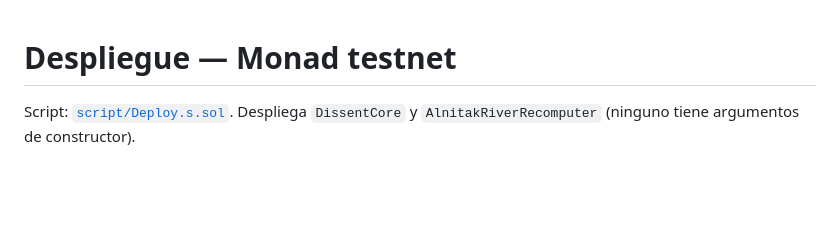
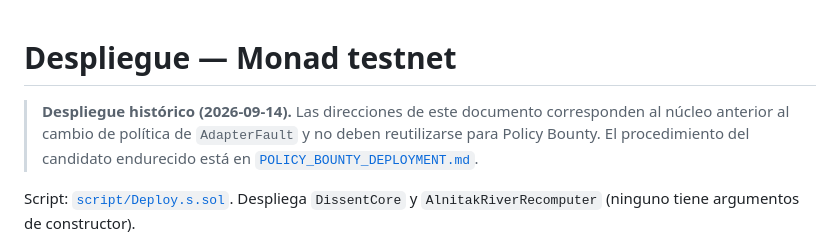
Before and after one commit to alnitak34/dissent, a Markdown page: docs/DEPLOYMENT.md, the part around the change. GitHub-like rendering; blank space fills up the shorter version.

Commit message:
Documentar despliegue seguro de Policy Bounty

```diff
--- a/docs/DEPLOYMENT.md
+++ b/docs/DEPLOYMENT.md
@@ -1,4 +1,10 @@
 # Despliegue — Monad testnet
+
+> **Despliegue histórico (2026-09-14).** Las direcciones de este documento
+> corresponden al núcleo anterior al cambio de política de `AdapterFault` y no
+> deben reutilizarse para Policy Bounty. El procedimiento del candidato
+> endurecido está en
+> [`POLICY_BOUNTY_DEPLOYMENT.md`](./POLICY_BOUNTY_DEPLOYMENT.md).
 
 Script: [`script/Deploy.s.sol`](../script/Deploy.s.sol). Despliega `DissentCore` y
 `AlnitakRiverRecomputer` (ninguno tiene argumentos de constructor).
```
Also changed, not shown: docs/POLICY_BOUNTY_DEPLOYMENT.md (added, +222 -0 lines).
